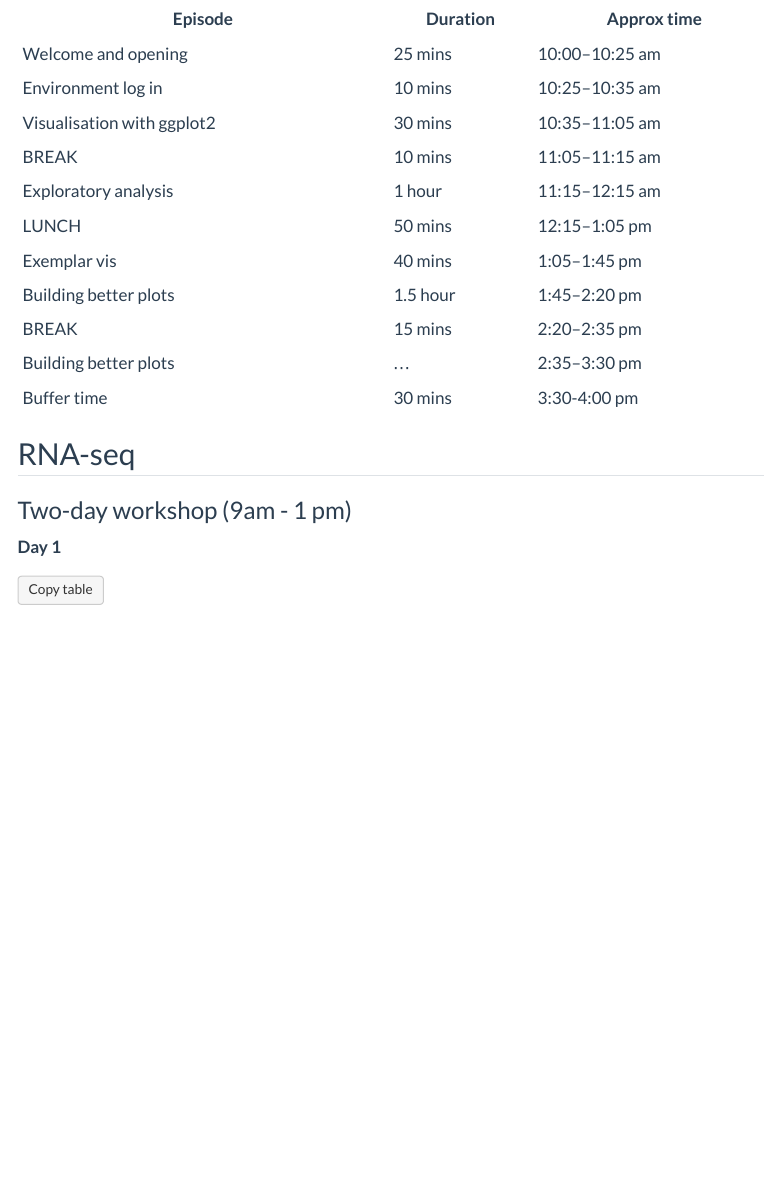
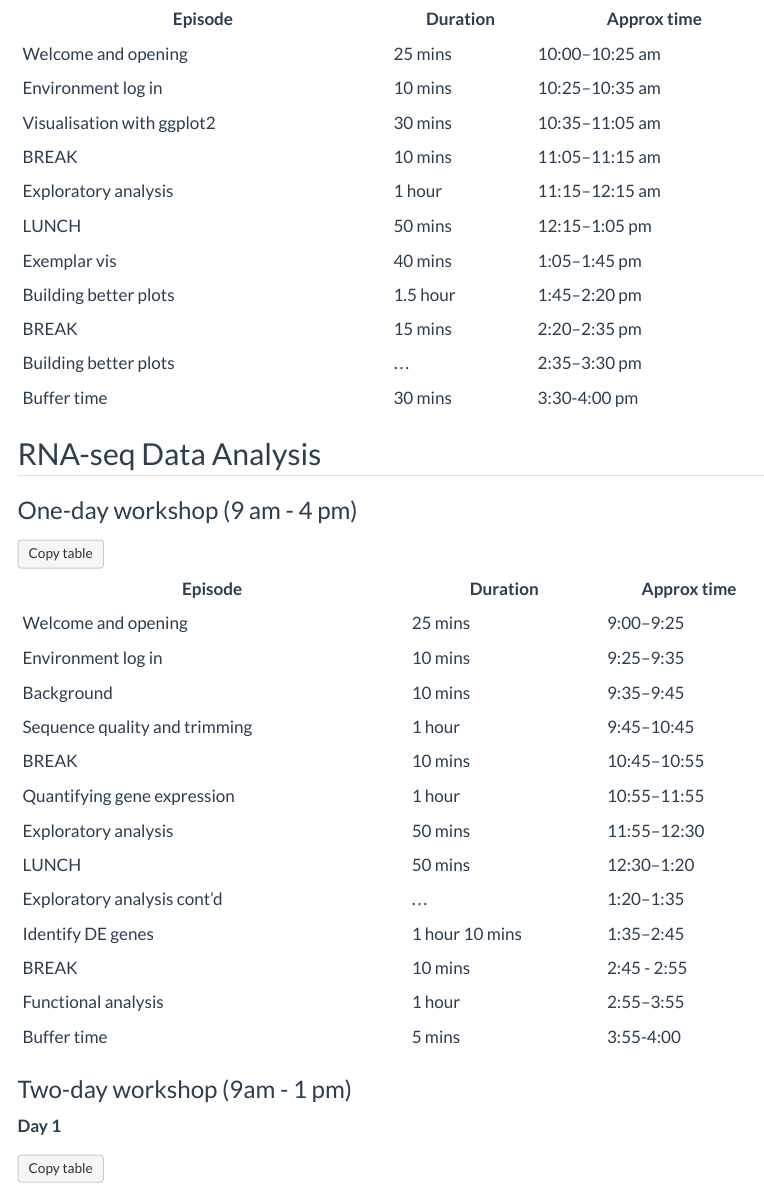
Before and after one commit to GenomicsAotearoa/GA-instructors-maintainers-guide, a Quarto document (workshop-general-timings-schedule.qmd): the page in a window 1100 px wide, from 3170 px down. Rendered offline with R 4.5, knitr and Pandoc in place of Quarto, with nearby package versions; menus at the side of the page are left out.

Commit message:
rnaseq schedule

```diff
--- a/workshop-general-timings-schedule.qmd
+++ b/workshop-general-timings-schedule.qmd
@@ -184,9 +184,29 @@ document.addEventListener("DOMContentLoaded", function () {
 
 :::
 
-## RNA-seq
+## RNA-seq Data Analysis
 
 ::: {.panel-tabset}
+
+
+### One-day workshop (9 am - 4 pm)
+
+| Episode | Duration | Approx time |
+|---|---|---|
+| Welcome and opening | 25 mins | 9:00–9:25 |
+| Environment log in | 10 mins | 9:25–9:35 |
+| Background | 10 mins | 9:35–9:45 |
+| Sequence quality and trimming | 1 hour | 9:45–10:45 |
+| BREAK | 10 mins | 10:45–10:55 |
+| Quantifying gene expression | 1 hour | 10:55–11:55 |
+| Exploratory analysis | 50 mins | 11:55–12:30 |
+| LUNCH | 50 mins | 12:30–1:20 |
+| Exploratory analysis cont'd | ... | 1:20–1:35 |
+| Identify DE genes | 1 hour 10 mins | 1:35–2:45 |
+| BREAK | 10 mins | 2:45 - 2:55 |
+| Functional analysis | 1 hour | 2:55–3:55 |
+| Buffer time | 5 mins | 3:55-4:00 |
+
 
 ### Two-day workshop (9am - 1 pm)
 
```
Also changed, not shown: rnaseq-workshop-setup.qmd (+2 -0 lines), .quarto/idx/workshop-general-timings-schedule.qmd.json, docs/search.json, workshop-general-timings-schedule.qmd (12 more changed lines), 3 other files.
